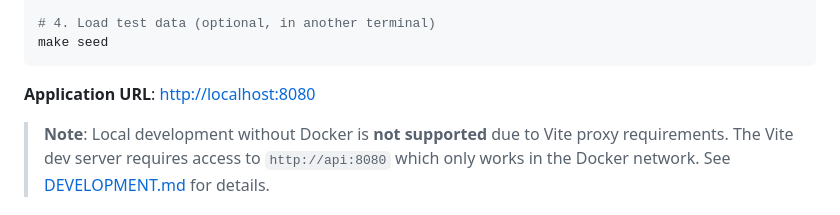
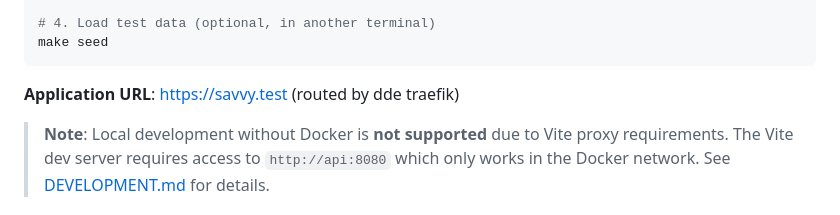
Before and after one commit to sbaerlocher/savvy, a Markdown page: README.md, the part around the change. Rendered like a GitHub page.

````diff
--- a/README.md
+++ b/README.md
@@ -295,7 +295,7 @@ make dev
 make seed
 ```
 
-**Application URL**: <http://localhost:8080>
+**Application URL**: <https://savvy.test> (routed by dde traefik)
 
 > **Note**: Local development without Docker is **not supported** due to Vite proxy requirements.
 > The Vite dev server requires access to `http://api:8080` which only works in the Docker network.
````
Also changed, not shown: CONTRIBUTING.md (+1 -2 lines), DEVELOPMENT.md (+3 -4 lines).
